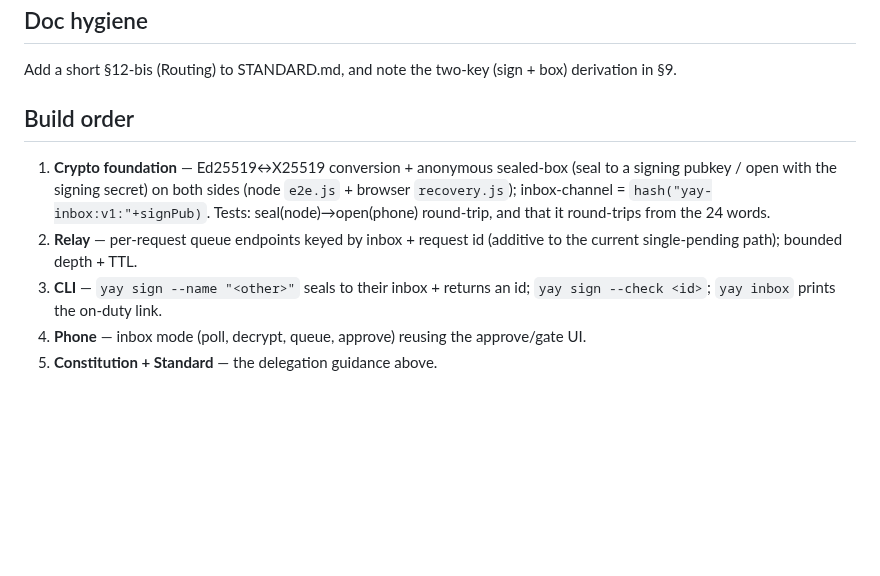
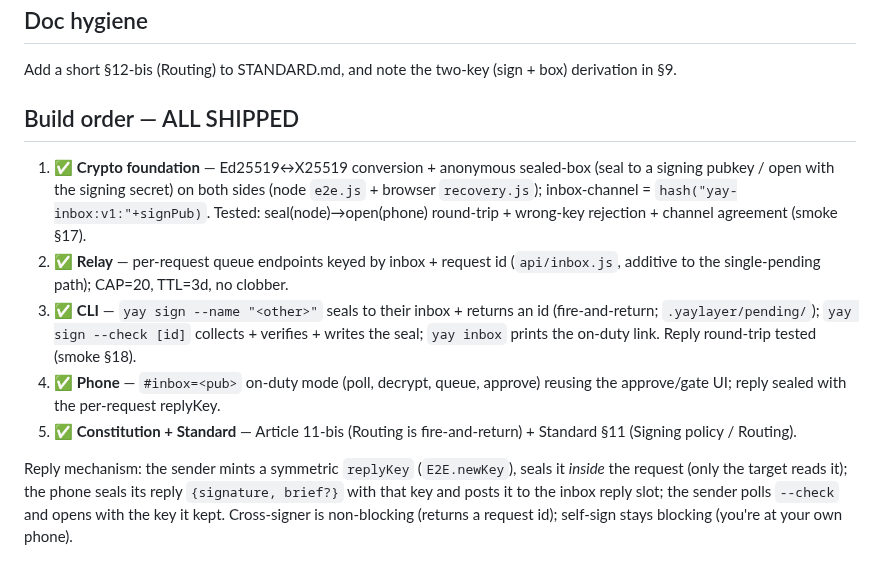
Before and after one commit to jonas-developer/yay-layer, a Markdown page: standard/design/signer-router.md, the part around the change. Drawn GitHub-style; blank space fills up the shorter version.

Commit message:
router step 5: document routing (Constitution 11-bis + Standard §11)
- Constitution Article 11-bis: routing is fire-and-return — yay sign --name seals
  to that person's inbox only, returns immediately, never reroute or sign in
  someone else's name to bypass a pending request
- Standard §11: signing policy + signer-inbox routing (deterministic inbox channel,
  sealed box from the existing key, per-request symmetric reply key, blind relay)
- mark the signer-router design note fully shipped

```diff
--- a/standard/design/signer-router.md
+++ b/standard/design/signer-router.md
@@ -96,10 +96,12 @@ The queue/anti-clobber/reply-sealing live in **one** inbox engine that both path
 
 Add a short §12-bis (Routing) to STANDARD.md, and note the two-key (sign + box) derivation in §9.
 
-## Build order
+## Build order — ALL SHIPPED
 
-1. **Crypto foundation** — Ed25519↔X25519 conversion + anonymous sealed-box (seal to a signing pubkey / open with the signing secret) on both sides (node `e2e.js` + browser `recovery.js`); inbox-channel = `hash("yay-inbox:v1:"+signPub)`. Tests: seal(node)→open(phone) round-trip, and that it round-trips from the 24 words.
-2. **Relay** — per-request queue endpoints keyed by inbox + request id (additive to the current single-pending path); bounded depth + TTL.
-3. **CLI** — `yay sign --name "<other>"` seals to their inbox + returns an id; `yay sign --check <id>`; `yay inbox` prints the on-duty link.
-4. **Phone** — inbox mode (poll, decrypt, queue, approve) reusing the approve/gate UI.
-5. **Constitution + Standard** — the delegation guidance above.
+1. ✅ **Crypto foundation** — Ed25519↔X25519 conversion + anonymous sealed-box (seal to a signing pubkey / open with the signing secret) on both sides (node `e2e.js` + browser `recovery.js`); inbox-channel = `hash("yay-inbox:v1:"+signPub)`. Tested: seal(node)→open(phone) round-trip + wrong-key rejection + channel agreement (smoke §17).
+2. ✅ **Relay** — per-request queue endpoints keyed by inbox + request id (`api/inbox.js`, additive to the single-pending path); CAP=20, TTL=3d, no clobber.
+3. ✅ **CLI** — `yay sign --name "<other>"` seals to their inbox + returns an id (fire-and-return; `.yaylayer/pending/`); `yay sign --check [id]` collects + verifies + writes the seal; `yay inbox` prints the on-duty link. Reply round-trip tested (smoke §18).
+4. ✅ **Phone** — `#inbox=<pub>` on-duty mode (poll, decrypt, queue, approve) reusing the approve/gate UI; reply sealed with the per-request replyKey.
+5. ✅ **Constitution + Standard** — Article 11-bis (Routing is fire-and-return) + Standard §11 (Signing policy / Routing).
+
+Reply mechanism: the sender mints a symmetric `replyKey` (`E2E.newKey`), seals it *inside* the request (only the target reads it); the phone seals its reply `{signature, brief?}` with that key and posts it to the inbox reply slot; the sender polls `--check` and opens with the key it kept. Cross-signer is non-blocking (returns a request id); self-sign stays blocking (you're at your own phone).
```
Also changed, not shown: CONSTITUTION.md (+2 -0 lines), standard/STANDARD.md (+4 -0 lines).
